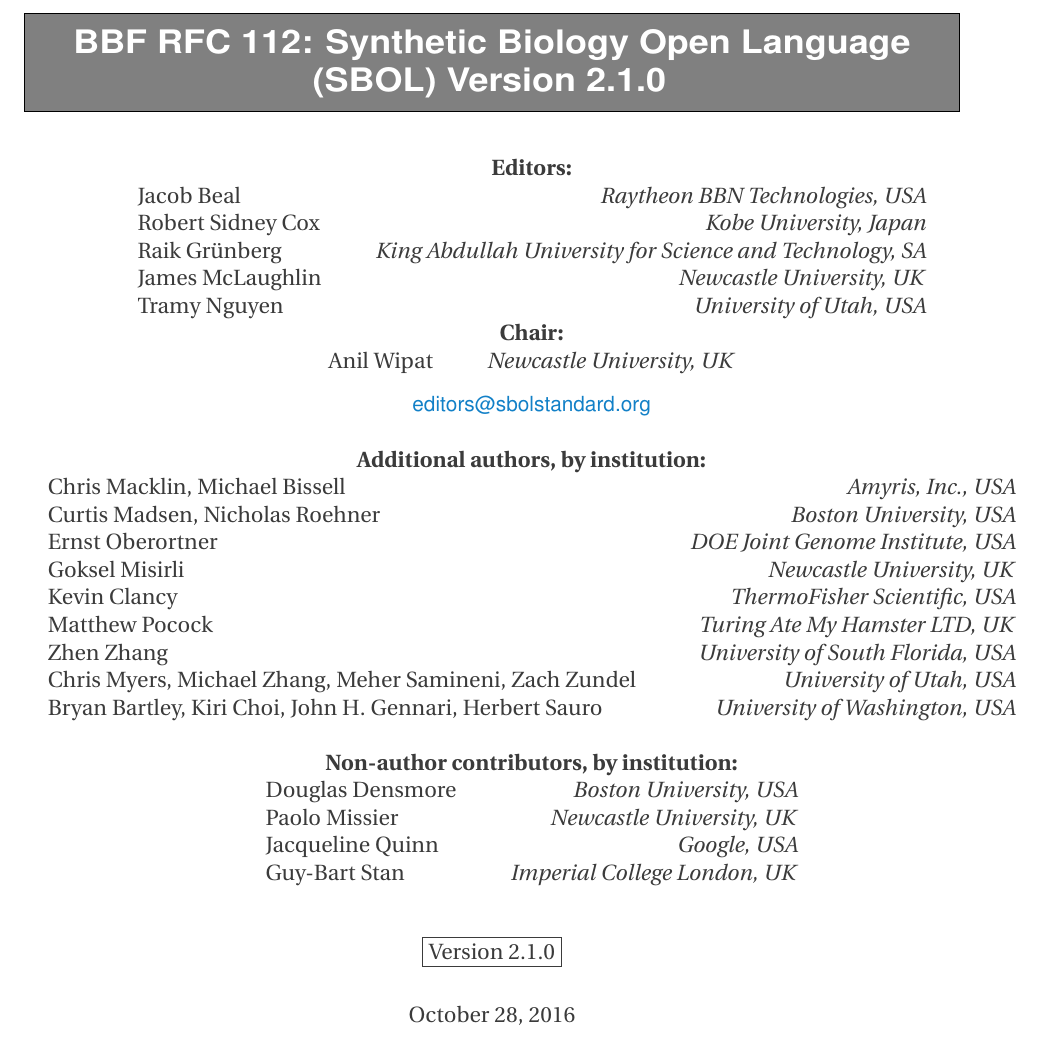
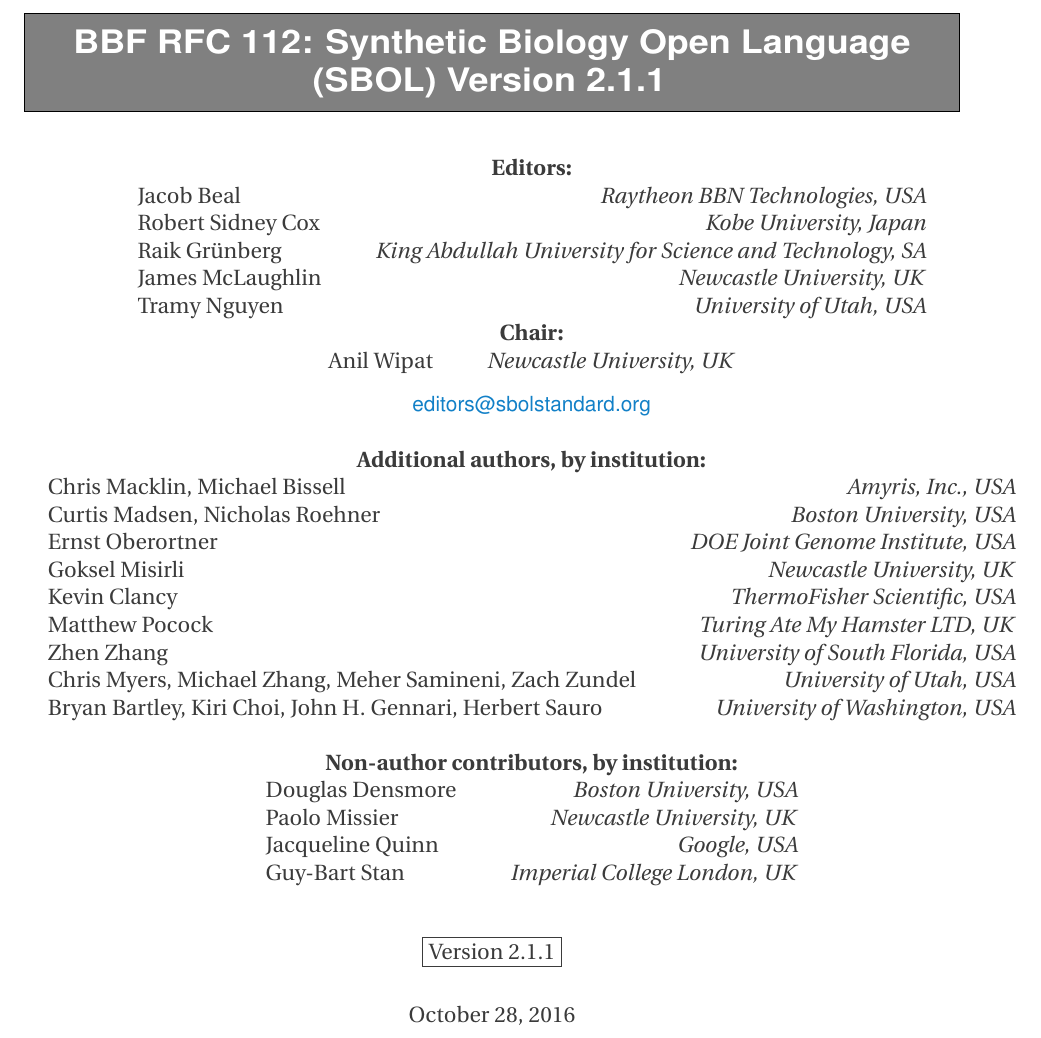
Before and after one commit to SynBioDex/SBOL-specification, a LaTeX document (sbol2.tex): part of page 1 of 102, cut so that both start at the same text. Compiled offline with pdfLaTeX.

Commit message:
Up version

```diff
--- a/sbol2.tex
+++ b/sbol2.tex
@@ -152,10 +152,10 @@
 \begin{document}
 
 \packageTitle{\latex Class for SBML Package Specifications}
-\packageVersion{Version 2.1.0}
+\packageVersion{Version 2.1.1}
 \packageVersionDate{October 28, 2016}
 
-\title{BBF RFC \rfcnum{}: Synthetic Biology Open Language \texorpdfstring{\\[3pt]}{}\mbox{(SBOL) Version~2.1.0}}
+\title{BBF RFC \rfcnum{}: Synthetic Biology Open Language \texorpdfstring{\\[3pt]}{}\mbox{(SBOL) Version~2.1.1}}
 
 
 \author{{\bf Editors:}\hfil\\
```
